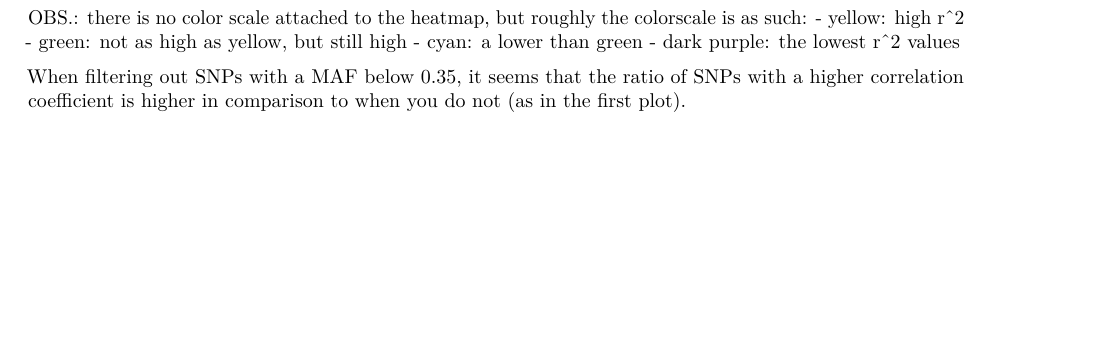
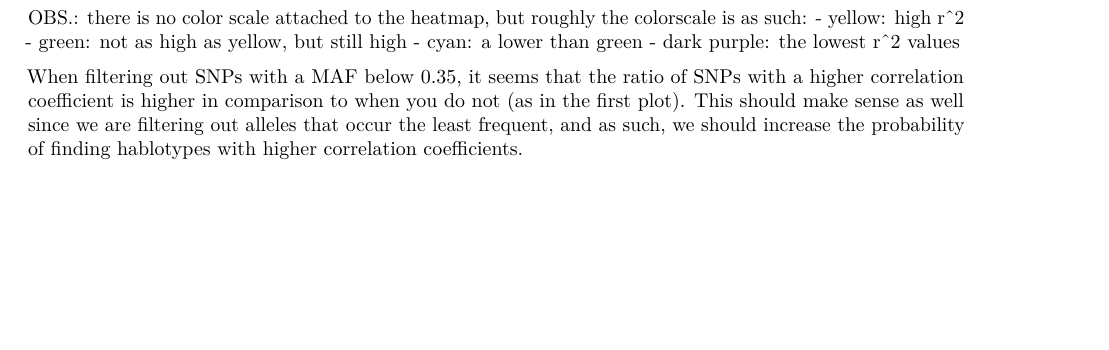
Before and after one commit to maxADeVisser/BSG-MDS, an R Markdown document (statistical_genetics/practical3/handin3.Rmd): part of page 6 of 8, cut so that both start at the same text. Rendered offline with R 4.5, knitr and Pandoc, then LaTeX, with nearby package versions; some code elsewhere in the file could not run offline.

Commit message:
added text to 1.6

```diff
--- a/statistical_genetics/practical3/handin3.Rmd
+++ b/statistical_genetics/practical3/handin3.Rmd
@@ -203,7 +203,7 @@ OBS.: there is no color scale attached to the heatmap, but roughly the colorscal
 - cyan: a lower than green
 - dark purple: the lowest r^2 values
 
-When filtering out SNPs with a MAF below 0.35, it seems that the ratio of SNPs with a higher correlation coefficient is higher in comparison to when you do not (as in the first plot).
+When filtering out SNPs with a MAF below 0.35, it seems that the ratio of SNPs with a higher correlation coefficient is higher in comparison to when you do not (as in the first plot). This should make sense as well since we are filtering out alleles that occur the least frequent, and as such, we should increase the probability of finding hablotypes with higher correlation coefficients.
 
 # Haplotype estimation
 ## 1. How many individuals and how many SNPs are there in the database? What percentage of the data is missing?
```
Also changed, not shown: statistical_genetics/practical3/handin3.Rmd (1 more changed lines).
